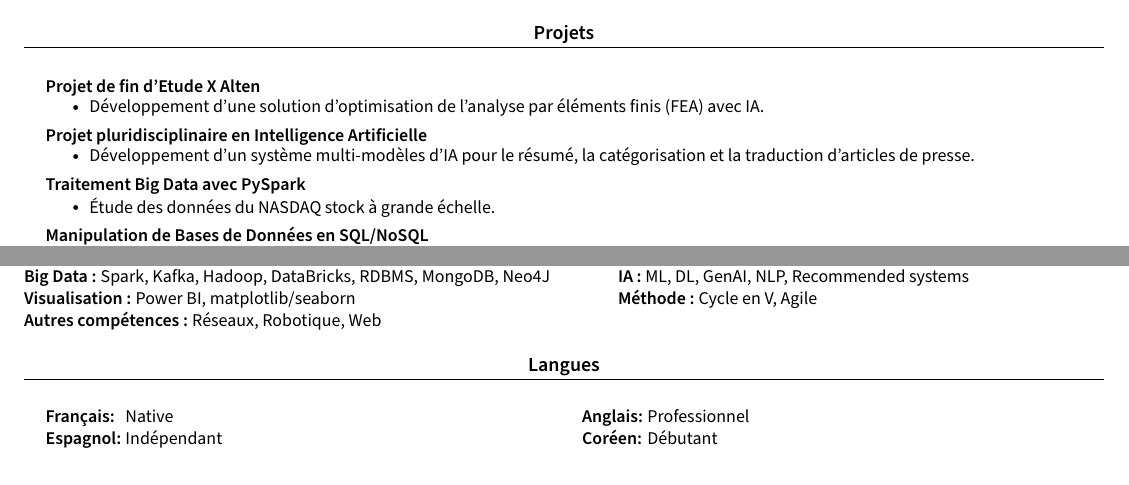
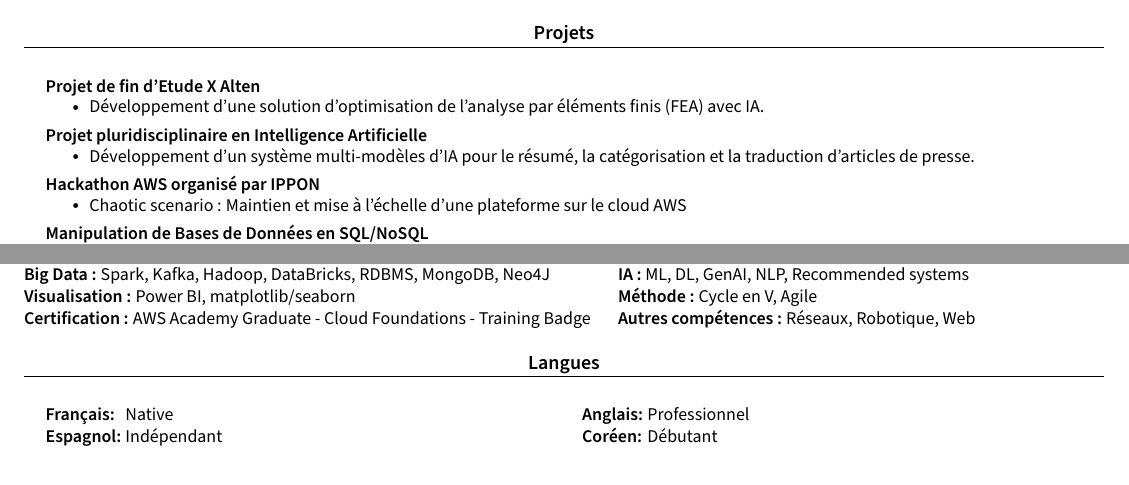
Before and after one commit to C3L0/cv, a LaTeX CV (CV_2026_FR.tex): two parts of the page, joined at a grey line, cut so that both start at the same text. Compiled offline with pdfLaTeX.

Commit message:
add hackathon certif aws

```diff
--- a/CV_2026_FR.tex
+++ b/CV_2026_FR.tex
@@ -181,10 +181,16 @@
       \resumeItemListEnd
 
     \resumeProjectHeading
-      {\textbf{Traitement Big Data avec PySpark}}{}
+      {\textbf{Hackathon AWS organisé par IPPON}}{}
       \resumeItemListStart
-        \resumeItem{Étude des données du NASDAQ stock à grande échelle.}
+        \resumeItem{Chaotic scenario : Maintien et mise à l'échelle d'une plateforme sur le cloud AWS}
       \resumeItemListEnd
+
+%     \resumeProjectHeading
+%       {\textbf{Traitement Big Data avec PySpark}}{}
+%       \resumeItemListStart
+%         \resumeItem{Étude des données du NASDAQ stock à grande échelle.}
+%       \resumeItemListEnd
 
     % \resumeProjectHeading
     %   {\textbf{Functional Programming pour l’Extraction de Données}}{}
@@ -211,7 +215,7 @@
 	\textbf{Langages :} Python, Java, C, Scala, SQL& \textbf{Cloud/DevOps :} Azure, AWS, Docker, Git/GitHub\\
 	\textbf{Big Data :} Spark, Kafka, Hadoop, DataBricks, RDBMS, MongoDB, Neo4J& \textbf{IA :} ML, DL, GenAI, NLP, Recommended systems\\
 	\textbf{Visualisation :} Power BI, matplotlib/seaborn& \textbf{Méthode :} Cycle en V, Agile \\
-	\textbf{Autres compétences :} Réseaux, Robotique, Web
+	\textbf{Certification :} AWS Academy Graduate - Cloud Foundations - Training Badge& \textbf{Autres compétences :} Réseaux, Robotique, Web
     \end{tabularx}
     \vspace{-12pt}
 }
```
Also changed, not shown: CV_2026_EN.tex (+9 -3 lines), CV_2026_EN.pdf, CV_2026_FR.pdf, CV_2026_FR.tex (2 more changed lines).
